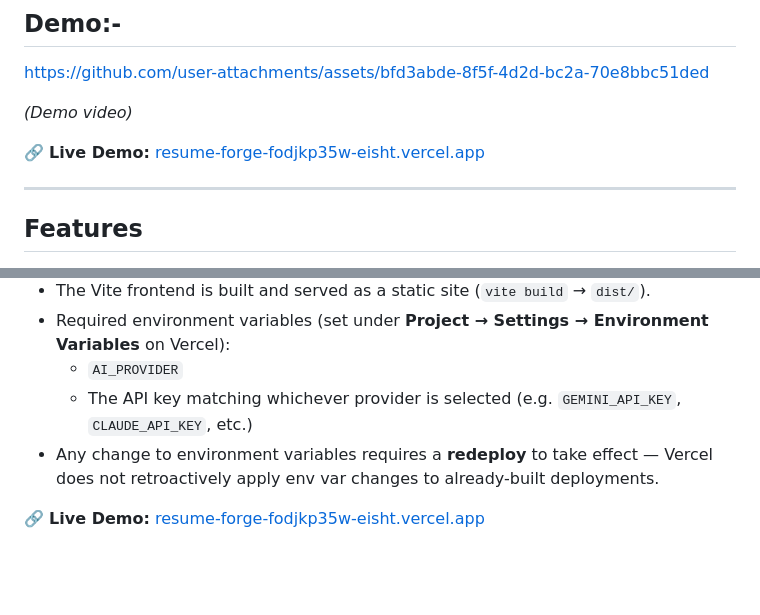
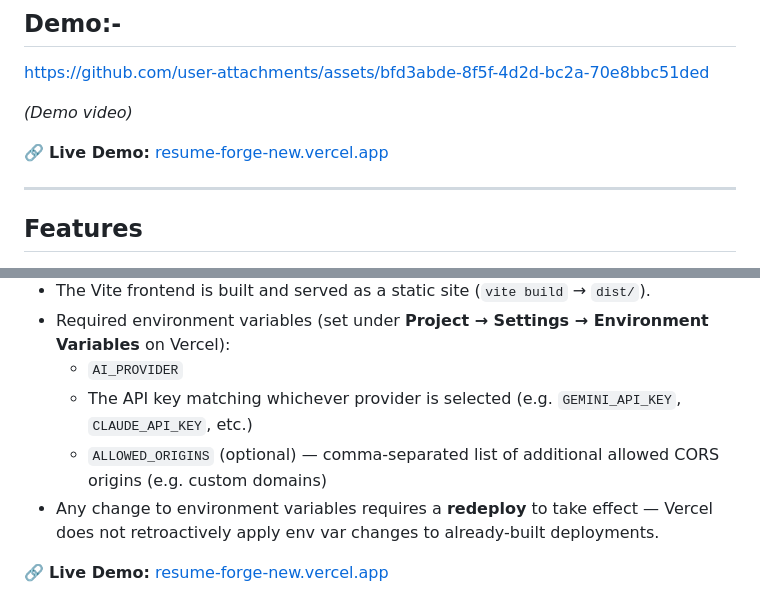
Before and after one commit to EishtKG/ResumeForge, a Markdown page: README.md, 2 parts joined by grey strips. Drawn GitHub-style; blank space fills up the shorter version.

```diff
--- a/README.md
+++ b/README.md
@@ -16,7 +16,7 @@ https://github.com/user-attachments/assets/bfd3abde-8f5f-4d2d-bc2a-70e8bbc51ded
 
 *(Demo video)*
 
-🔗 **Live Demo:** [resume-forge-fodjkp35w-eisht.vercel.app](https://resume-forge-fodjkp35w-eisht.vercel.app/)
+🔗 **Live Demo:** [resume-forge-new.vercel.app](https://resume-forge-new.vercel.app/)
 
 
 
@@ -182,6 +182,7 @@ ResumeForge is deployed on **Vercel**.
 - Required environment variables (set under **Project → Settings → Environment Variables** on Vercel):
   - `AI_PROVIDER`
   - The API key matching whichever provider is selected (e.g. `GEMINI_API_KEY`, `CLAUDE_API_KEY`, etc.)
+  - `ALLOWED_ORIGINS` (optional) — comma-separated list of additional allowed CORS origins (e.g. custom domains)
 - Any change to environment variables requires a **redeploy** to take effect — Vercel does not retroactively apply env var changes to already-built deployments.
 
-🔗 **Live Demo:** [resume-forge-fodjkp35w-eisht.vercel.app](https://resume-forge-fodjkp35w-eisht.vercel.app/)
+🔗 **Live Demo:** [resume-forge-new.vercel.app](https://resume-forge-new.vercel.app/)
```
Also changed, not shown: other parts of README.md (+1 -1 lines), PROVIDERS.md (+4 -3 lines).
